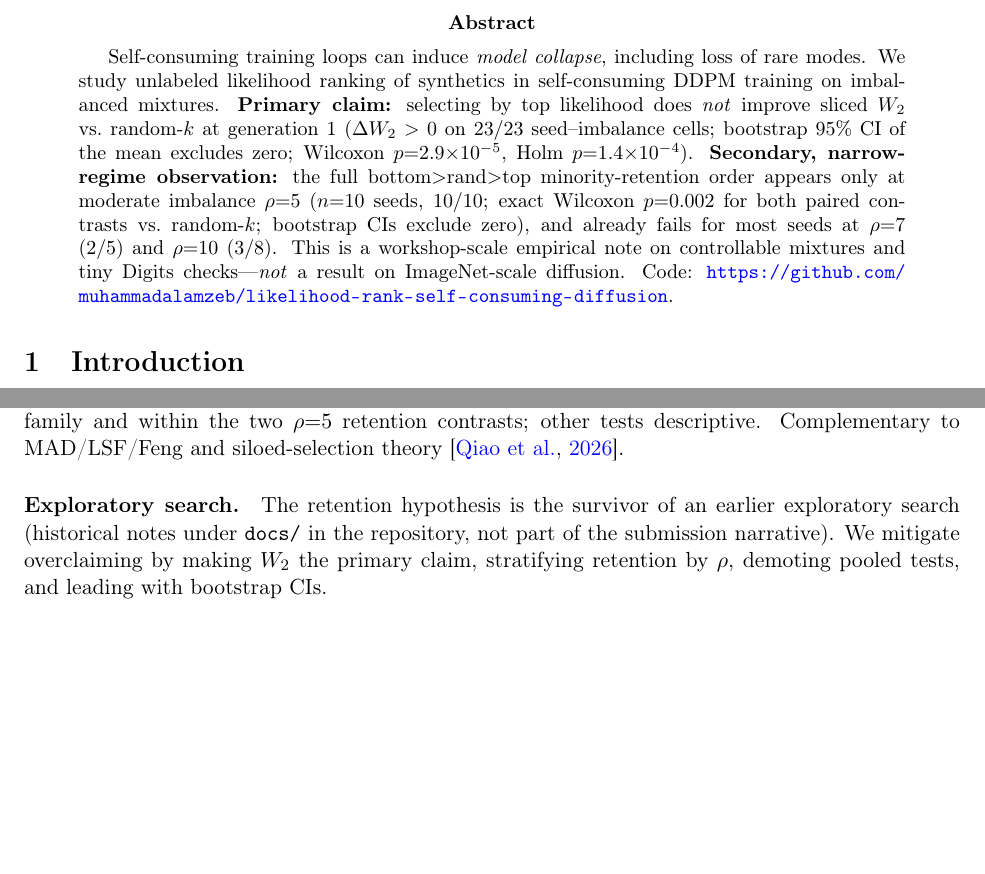
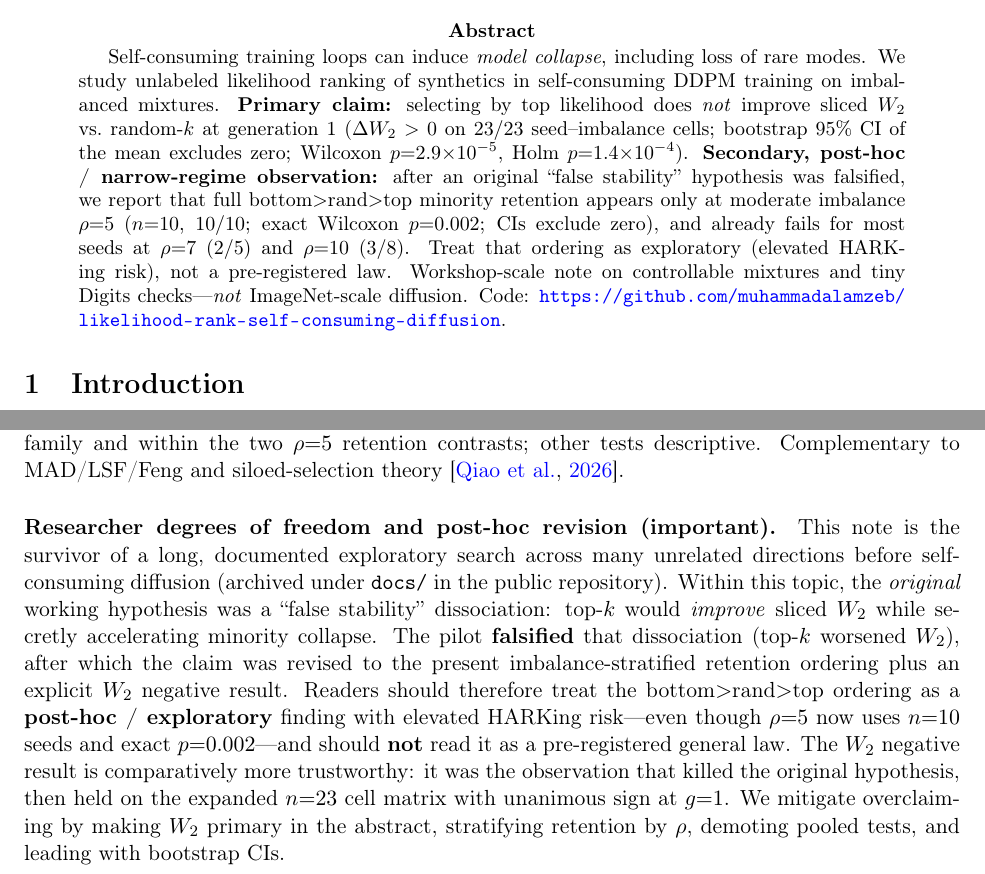
Before and after one commit to muhammadalamzeb/likelihood-rank-self-consuming-diffusion, a LaTeX paper (paper/main.tex): two parts of pages 1 and 5 of 6, joined at a grey line, cut so that both start at the same text, the shorter picture padded with empty space. Compiled offline with pdfLaTeX.

Commit message:
Foreground HARKing risk and post-hoc claim revision in the manuscript.
State that false-stability was falsified first; keep W2 as the primary trustworthy claim.

Co-authored-by: Cursor <cursoragent@cursor.com>

```diff
--- a/paper/main.tex
+++ b/paper/main.tex
@@ -30,8 +30,9 @@ Self-consuming training loops can induce \emph{model collapse}, including loss o
 We study unlabeled likelihood ranking of synthetics in self-consuming DDPM training on imbalanced mixtures.
 \textbf{Primary claim:} selecting by top likelihood does \emph{not} improve sliced $W_2$ vs.\ random-$k$ at generation~1
 ($\Delta W_2>0$ on $23/23$ seed--imbalance cells; bootstrap 95\% CI of the mean excludes zero; Wilcoxon $p{=}2.9{\times}10^{-5}$, Holm $p{=}1.4{\times}10^{-4}$).
-\textbf{Secondary, narrow-regime observation:} the full bottom$>$rand$>$top minority-retention order appears only at moderate imbalance $\rho{=}5$ ($n{=}10$ seeds, $10/10$; exact Wilcoxon $p{=}0.002$ for both paired contrasts vs.\ random-$k$; bootstrap CIs exclude zero), and already fails for most seeds at $\rho{=}7$ ($2/5$) and $\rho{=}10$ ($3/8$).
-This is a workshop-scale empirical note on controllable mixtures and tiny Digits checks---\emph{not} a result on ImageNet-scale diffusion.
+\textbf{Secondary, post-hoc / narrow-regime observation:} after an original ``false stability'' hypothesis was falsified, we report that full bottom$>$rand$>$top minority retention appears only at moderate imbalance $\rho{=}5$ ($n{=}10$, $10/10$; exact Wilcoxon $p{=}0.002$; CIs exclude zero), and already fails for most seeds at $\rho{=}7$ ($2/5$) and $\rho{=}10$ ($3/8$).
+Treat that ordering as exploratory (elevated HARKing risk), not a pre-registered law.
+Workshop-scale note on controllable mixtures and tiny Digits checks---\emph{not} ImageNet-scale diffusion.
 Code: \url{https://github.com/muhammadalamzeb/likelihood-rank-self-consuming-diffusion}.
 \end{abstract}
 
@@ -234,9 +235,13 @@ $\alpha$ and $k_{\mathrm{frac}}$ ablations use two seeds; their default rows are
 \textbf{Multiplicity:} Holm within the $W_2$ generation family and within the two $\rho{=}5$ retention contrasts; other tests descriptive.
 Complementary to MAD/LSF/Feng and siloed-selection theory~\citep{qiao2026}.
 
-\paragraph{Exploratory search.}
-The retention hypothesis is the survivor of an earlier exploratory search (historical notes under \texttt{docs/} in the repository, not part of the submission narrative).
-We mitigate overclaiming by making $W_2$ the primary claim, stratifying retention by $\rho$, demoting pooled tests, and leading with bootstrap CIs.
+\paragraph{Researcher degrees of freedom and post-hoc revision (important).}
+This note is the survivor of a long, documented exploratory search across many unrelated directions before self-consuming diffusion (archived under \texttt{docs/} in the public repository).
+Within this topic, the \emph{original} working hypothesis was a ``false stability'' dissociation: top-$k$ would \emph{improve} sliced $W_2$ while secretly accelerating minority collapse.
+The pilot \textbf{falsified} that dissociation (top-$k$ worsened $W_2$), after which the claim was revised to the present imbalance-stratified retention ordering plus an explicit $W_2$ negative result.
+Readers should therefore treat the bottom$>$rand$>$top ordering as a \textbf{post-hoc / exploratory} finding with elevated HARKing risk---even though $\rho{=}5$ now uses $n{=}10$ seeds and exact $p{=}0.002$---and should \textbf{not} read it as a pre-registered general law.
+The $W_2$ negative result is comparatively more trustworthy: it was the observation that killed the original hypothesis, then held on the expanded $n{=}23$ cell matrix with unanimous sign at $g{=}1$.
+We mitigate overclaiming by making $W_2$ primary in the abstract, stratifying retention by $\rho$, demoting pooled tests, and leading with bootstrap CIs.
 
 \paragraph{Note on double-blind review.}
 The public GitHub URL reveals author identity. For double-blind venues, provide an anonymous code mirror; for arXiv, the named repository is appropriate.
```
Also changed, not shown: paper/PAPER.md (+5 -3 lines), paper/arxiv_abstract.txt (+1 -1 lines), README.md, paper/main.pdf, paper/zenodo/Alamzeb_2026_likelihood_rank_self_consuming_diffusion.pdf, 2 other files.
